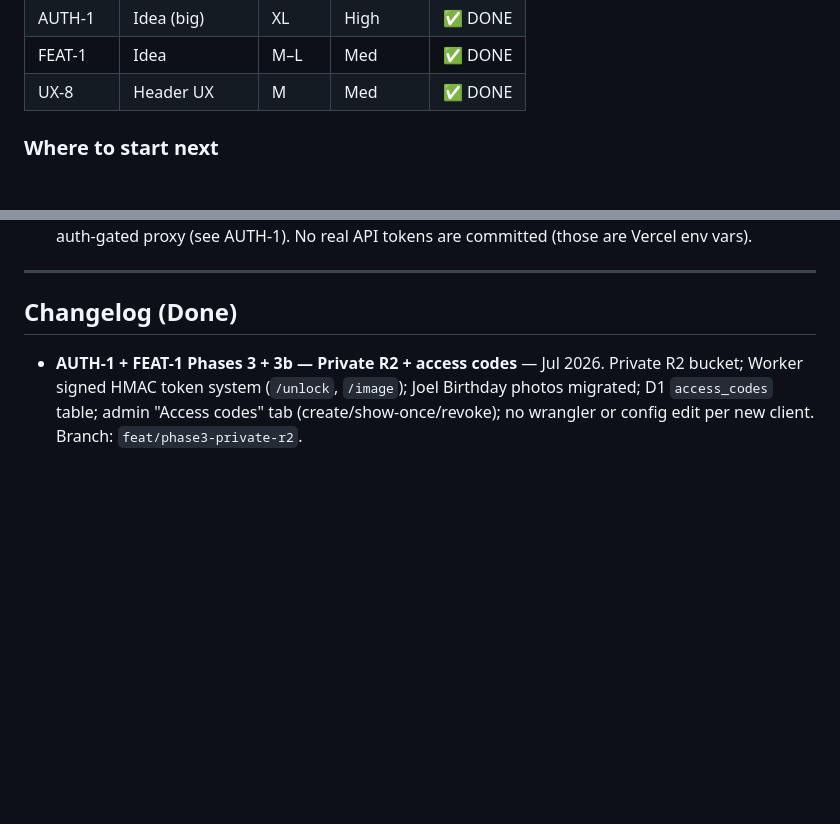
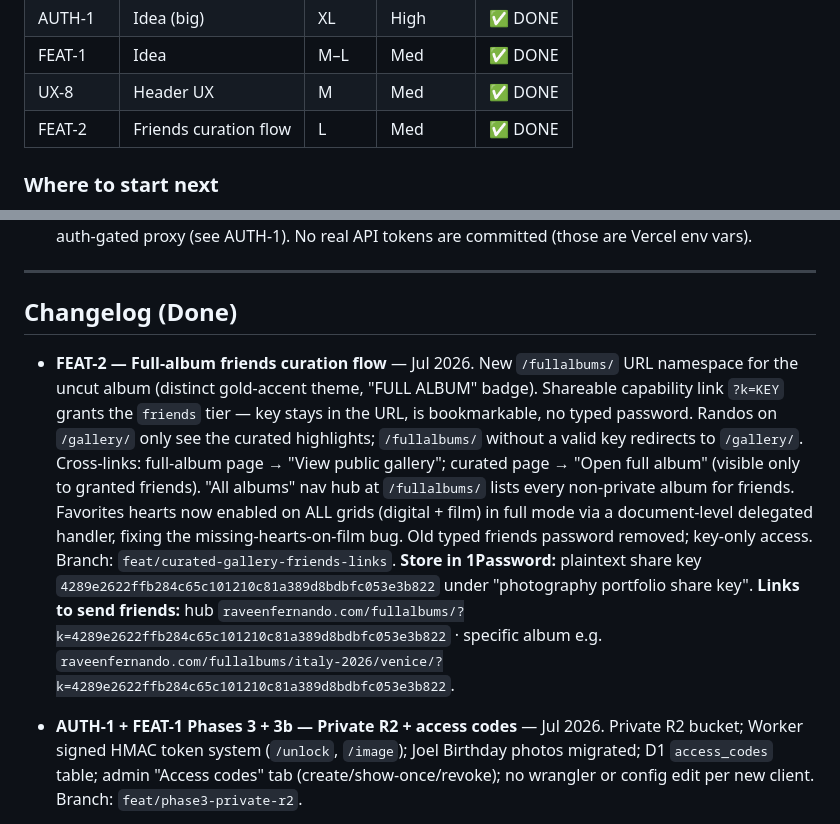
Before and after one commit to ravenous711/photography-portfolio, a Markdown page: IMPROVEMENTS.md, 2 parts joined by grey strips. Drawn GitHub-style; blank space fills up the shorter version.

Commit message:
docs: add FEAT-2 to runbook changelog and status board
Co-authored-by: Cursor <cursoragent@cursor.com>

```diff
--- a/IMPROVEMENTS.md
+++ b/IMPROVEMENTS.md
@@ -61,6 +61,7 @@ hand it to the agent ("do ticket BUG-1"), and it has the context to act.
 | AUTH-1 | Idea (big) | XL | High | ✅ DONE |
 | FEAT-1 | Idea | M–L | Med | ✅ DONE |
 | UX-8 | Header UX | M | Med | ✅ DONE |
+| FEAT-2 | Friends curation flow | L | Med | ✅ DONE |
 
 ### Where to start next
 1. **Quick wins:** Tier bugs BUG-1…BUG-3 + A11Y-1/A11Y-2 (small, isolated, low risk).
@@ -298,6 +299,11 @@ These are bigger than a single ticket — capture the intent now, scope into tic
 
 ## Changelog (Done)
 
+- **FEAT-2 — Full-album friends curation flow** — Jul 2026.
+  New `/fullalbums/` URL namespace for the uncut album (distinct gold-accent theme, "FULL ALBUM" badge). Shareable capability link `?k=KEY` grants the `friends` tier — key stays in the URL, is bookmarkable, no typed password. Randos on `/gallery/` only see the curated highlights; `/fullalbums/` without a valid key redirects to `/gallery/`. Cross-links: full-album page → "View public gallery"; curated page → "Open full album" (visible only to granted friends). "All albums" nav hub at `/fullalbums/` lists every non-private album for friends. Favorites hearts now enabled on ALL grids (digital + film) in full mode via a document-level delegated handler, fixing the missing-hearts-on-film bug. Old typed friends password removed; key-only access. Branch: `feat/curated-gallery-friends-links`.
+  **Store in 1Password:** plaintext share key `4289e2622ffb284c65c101210c81a389d8bdbfc053e3b822` under "photography portfolio share key".
+  **Links to send friends:** hub `raveenfernando.com/fullalbums/?k=4289e2622ffb284c65c101210c81a389d8bdbfc053e3b822` · specific album e.g. `raveenfernando.com/fullalbums/italy-2026/venice/?k=4289e2622ffb284c65c101210c81a389d8bdbfc053e3b822`.
+
 - **AUTH-1 + FEAT-1 Phases 3 + 3b — Private R2 + access codes** — Jul 2026.
   Private R2 bucket; Worker signed HMAC token system (`/unlock`, `/image`); Joel Birthday photos migrated; D1 `access_codes` table; admin "Access codes" tab (create/show-once/revoke); no wrangler or config edit per new client. Branch: `feat/phase3-private-r2`.
 
```
